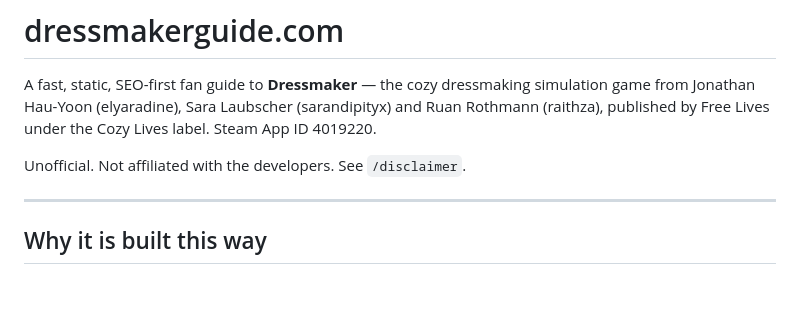
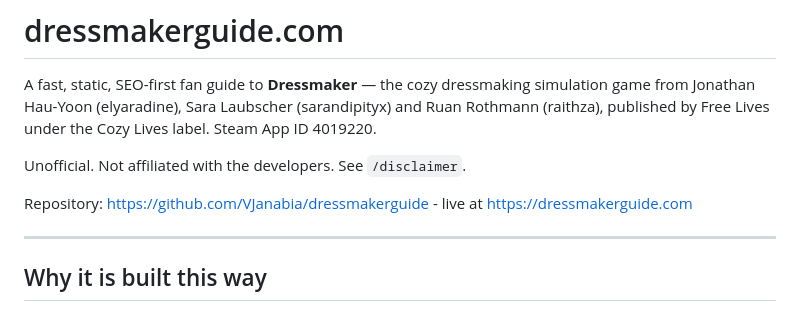
Before and after one commit to VJanabia/dressmakerguide, a Markdown page: README.md, the part around the change. Rendered like a GitHub page; blank space fills up the shorter version.

Commit message:
docs: link the public repository in the README

```diff
--- a/README.md
+++ b/README.md
@@ -5,6 +5,8 @@ from Jonathan Hau-Yoon (elyaradine), Sara Laubscher (sarandipityx) and Ruan Roth
 published by Free Lives under the Cozy Lives label. Steam App ID 4019220.
 
 Unofficial. Not affiliated with the developers. See `/disclaimer`.
+
+Repository: https://github.com/VJanabia/dressmakerguide - live at https://dressmakerguide.com
 
 ---
 
```
